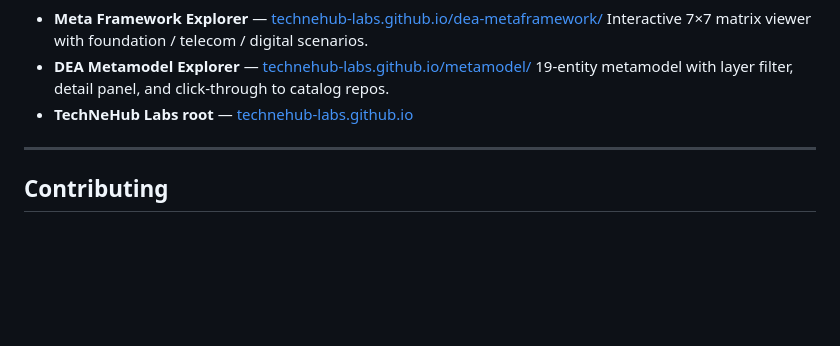
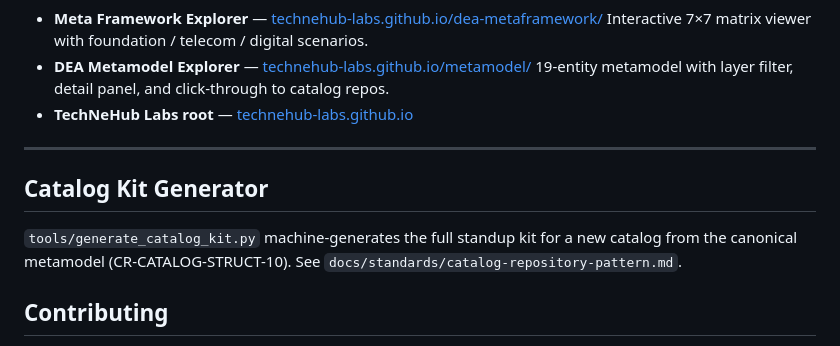
Before and after one commit to technehub-labs/dea-metaframework, a Markdown page: README.md, the part around the change. GitHub-like rendering; blank space fills up the shorter version.

Commit message:
docs: README mentions catalog kit generator (CR-CATALOG-STRUCT-10) (#60)

```diff
--- a/README.md
+++ b/README.md
@@ -181,6 +181,10 @@ consume ECF coordinates as context. See
 
 ---
 
+## Catalog Kit Generator
+
+`tools/generate_catalog_kit.py` machine-generates the full standup kit for a new catalog from the canonical metamodel (CR-CATALOG-STRUCT-10). See `docs/standards/catalog-repository-pattern.md`.
+
 ## Contributing
 
 Open an issue or pull request. The framework is versioned; semantic-version
```
